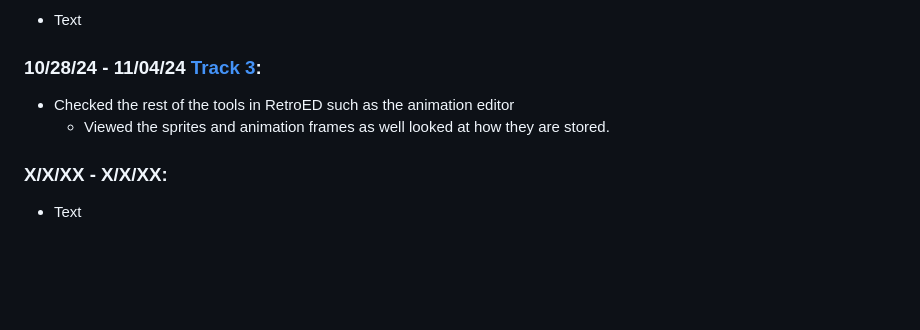
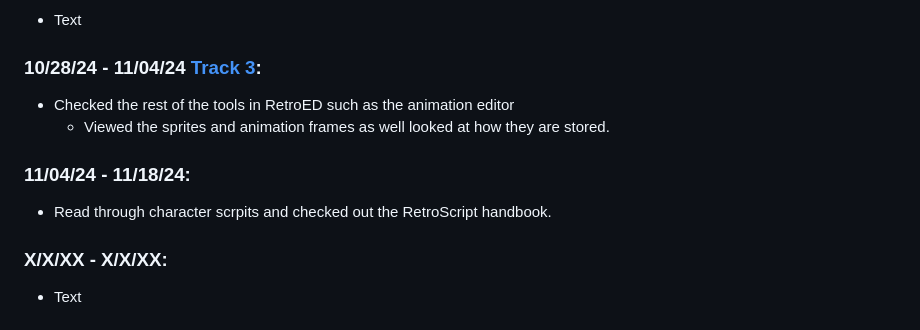
Before and after one commit to gustavom9035/apcsa-freedom-project, a Markdown page: tool/learning-log.md, the part around the change. Rendered like a GitHub page; blank space fills up the shorter version.

```diff
--- a/tool/learning-log.md
+++ b/tool/learning-log.md
@@ -32,6 +32,9 @@
 * Checked the rest of the tools in RetroED such as the animation editor
   *  Viewed the sprites and animation frames as well looked at how they are stored.
 
+### 11/04/24 - 11/18/24:
+* Read through character scrpits and checked out the RetroScript handbook.
+
 ### X/X/XX - X/X/XX:
 * Text
 
```
